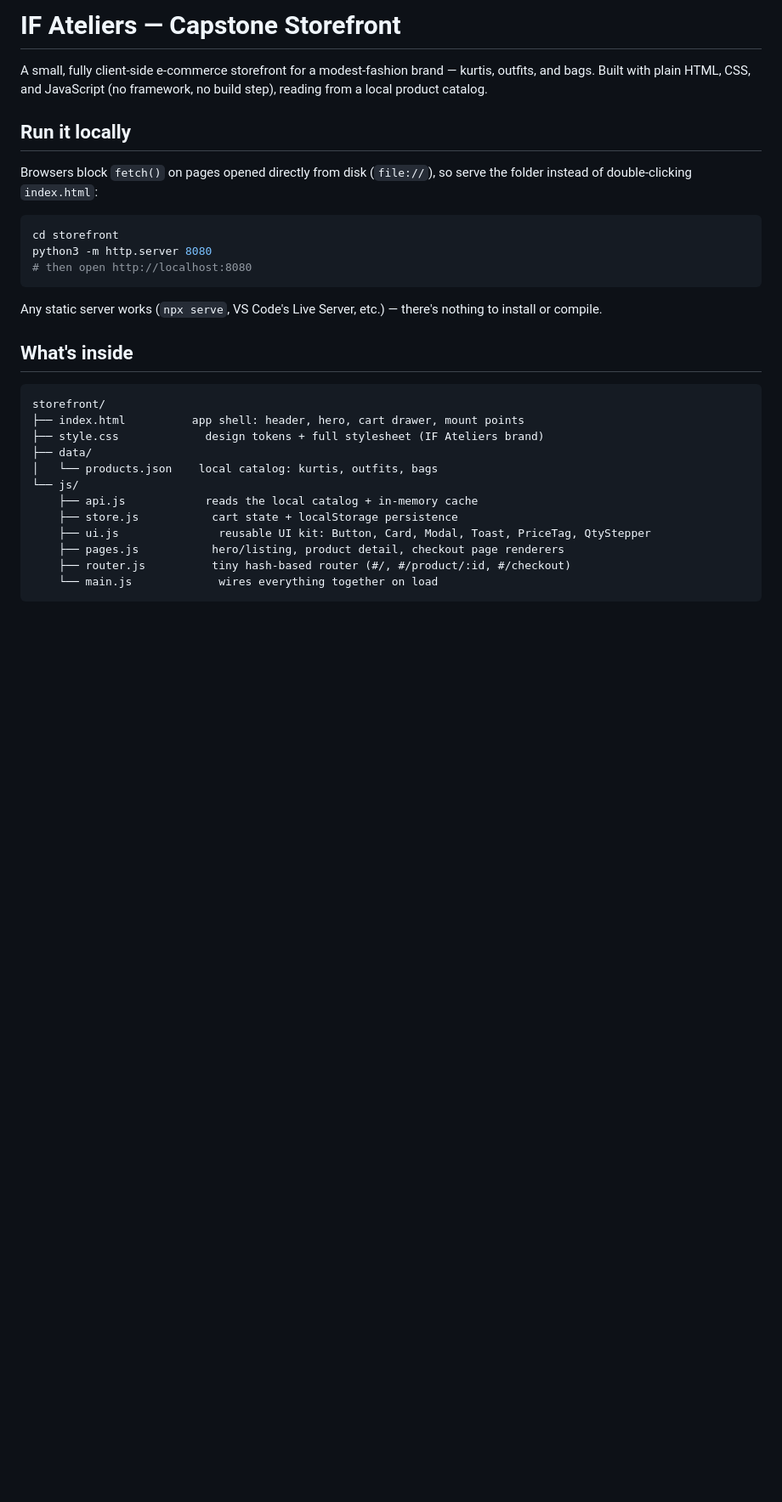
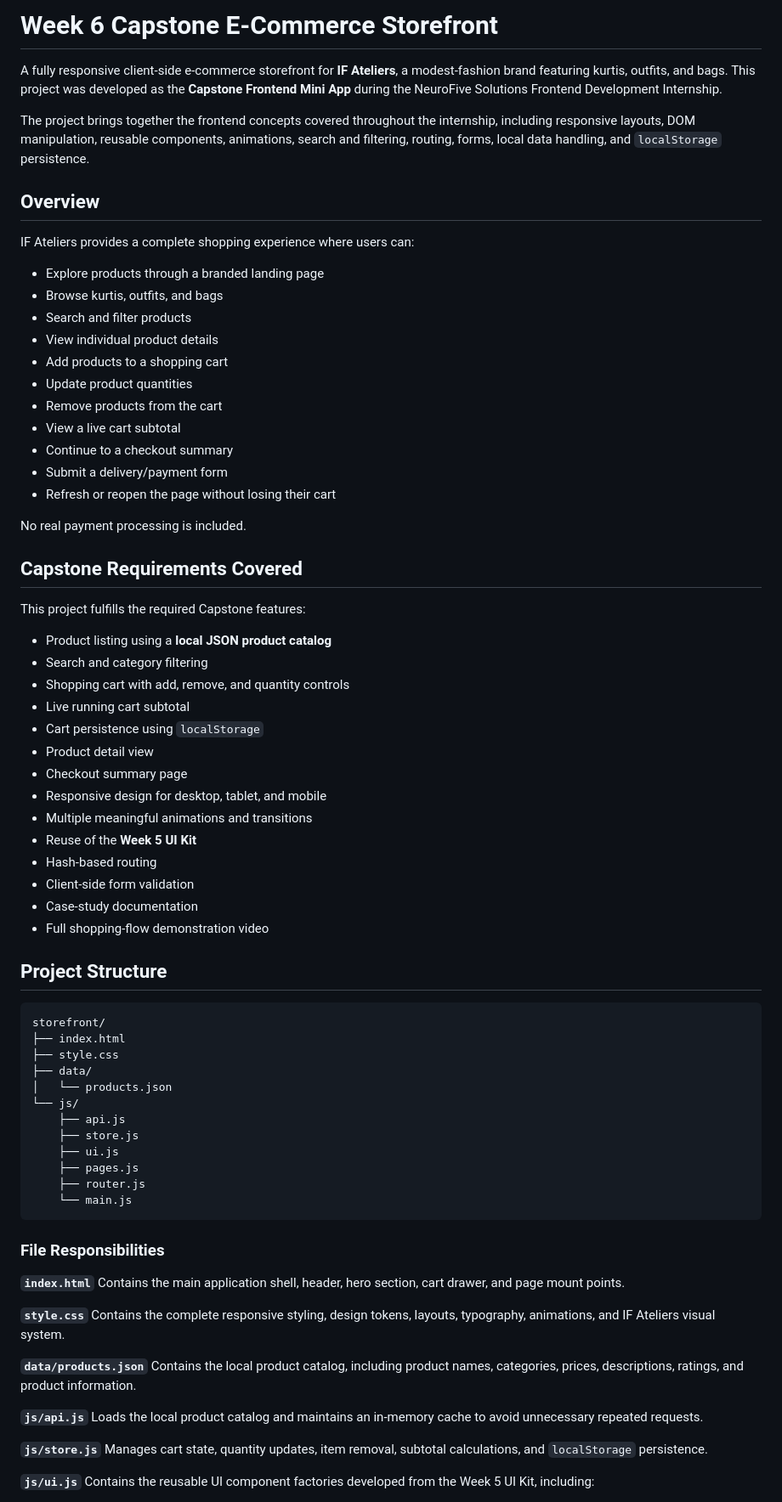
Before and after one commit to insharah-irshad/NeuroFive-Frontend-Internship, a Markdown page: Week-06/storefront/README.md, the part around one of its changes. Shown at 85% size. Drawn GitHub-style; blank space fills up the shorter version.

````diff
--- a/Week-06/storefront/README.md
+++ b/Week-06/storefront/README.md
@@ -1,35 +1,79 @@
-# IF Ateliers — Capstone Storefront
+# Week 6 Capstone E-Commerce Storefront
 
-A small, fully client-side e-commerce storefront for a modest-fashion brand —
-kurtis, outfits, and bags. Built with plain HTML, CSS, and JavaScript (no
-framework, no build step), reading from a local product catalog.
+A fully responsive client-side e-commerce storefront for **IF Ateliers**, a modest-fashion brand featuring kurtis, outfits, and bags. This project was developed as the **Capstone Frontend Mini App** during the NeuroFive Solutions Frontend Development Internship.
 
-## Run it locally
+The project brings together the frontend concepts covered throughout the internship, including responsive layouts, DOM manipulation, reusable components, animations, search and filtering, routing, forms, local data handling, and `localStorage` persistence.
 
-Browsers block `fetch()` on pages opened directly from disk (`file://`), so
-serve the folder instead of double-clicking `index.html`:
+## Overview
 
-```bash
-cd storefront
-python3 -m http.server 8080
-# then open http://localhost:8080
+IF Ateliers provides a complete shopping experience where users can:
+
+* Explore products through a branded landing page
+* Browse kurtis, outfits, and bags
+* Search and filter products
+* View individual product details
+* Add products to a shopping cart
+* Update product quantities
+* Remove products from the cart
+* View a live cart subtotal
+* Continue to a checkout summary
+* Submit a delivery/payment form
+* Refresh or reopen the page without losing their cart
+
+No real payment processing is included.
+
+## Capstone Requirements Covered
+
+This project fulfills the required Capstone features:
+
+* Product listing using a **local JSON product catalog**
+* Search and category filtering
+* Shopping cart with add, remove, and quantity controls
+* Live running cart subtotal
+* Cart persistence using `localStorage`
+* Product detail view
+* Checkout summary page
+* Responsive design for desktop, tablet, and mobile
+* Multiple meaningful animations and transitions
+* Reuse of the **Week 5 UI Kit**
+* Hash-based routing
+* Client-side form validation
+* Case-study documentation
+* Full shopping-flow demonstration video
+## Project Structure
+
+```text
+storefront/
+├── index.html
+├── style.css
+├── data/
+│   └── products.json
+└── js/
+    ├── api.js
+    ├── store.js
+    ├── ui.js
+    ├── pages.js
+    ├── router.js
+    └── main.js
 ```
 
-Any static server works (`npx serve`, VS Code's Live Server, etc.) — there's
-nothing to install or compile.
+### File Responsibilities
 
-## What's inside
+**`index.html`**
+Contains the main application shell, header, hero section, cart drawer, and page mount points.
 
-```
-storefront/
-├── index.html          app shell: header, hero, cart drawer, mount points
-├── style.css             design tokens + full stylesheet (IF Ateliers brand)
-├── data/
-│   └── products.json    local catalog: kurtis, outfits, bags
-└── js/
-    ├── api.js            reads the local catalog + in-memory cache
-    ├── store.js           cart state + localStorage persistence
-    ├── ui.js               reusable UI kit: Button, Card, Modal, Toast, PriceTag, QtyStepper
-    ├── pages.js           hero/listing, product detail, checkout page renderers
-    ├── router.js          tiny hash-based router (#/, #/product/:id, #/checkout)
-    └── main.js             wires everything together on load
+**`style.css`**
+Contains the complete responsive styling, design tokens, layouts, typography, animations, and IF Ateliers visual system.
+
+**`data/products.json`**
+Contains the local product catalog, including product names, categories, prices, descriptions, ratings, and product information.
+
+**`js/api.js`**
+Loads the local product catalog and maintains an in-memory cache to avoid unnecessary repeated requests.
+
+**`js/store.js`**
+Manages cart state, quantity updates, item removal, subtotal calculations, and `localStorage` persistence.
+
+**`js/ui.js`**
+Contains the reusable UI component factories developed from the Week 5 UI Kit, including:
+
````
Also changed, not shown: other parts of Week-06/storefront/README.md (+244 -52 lines).
